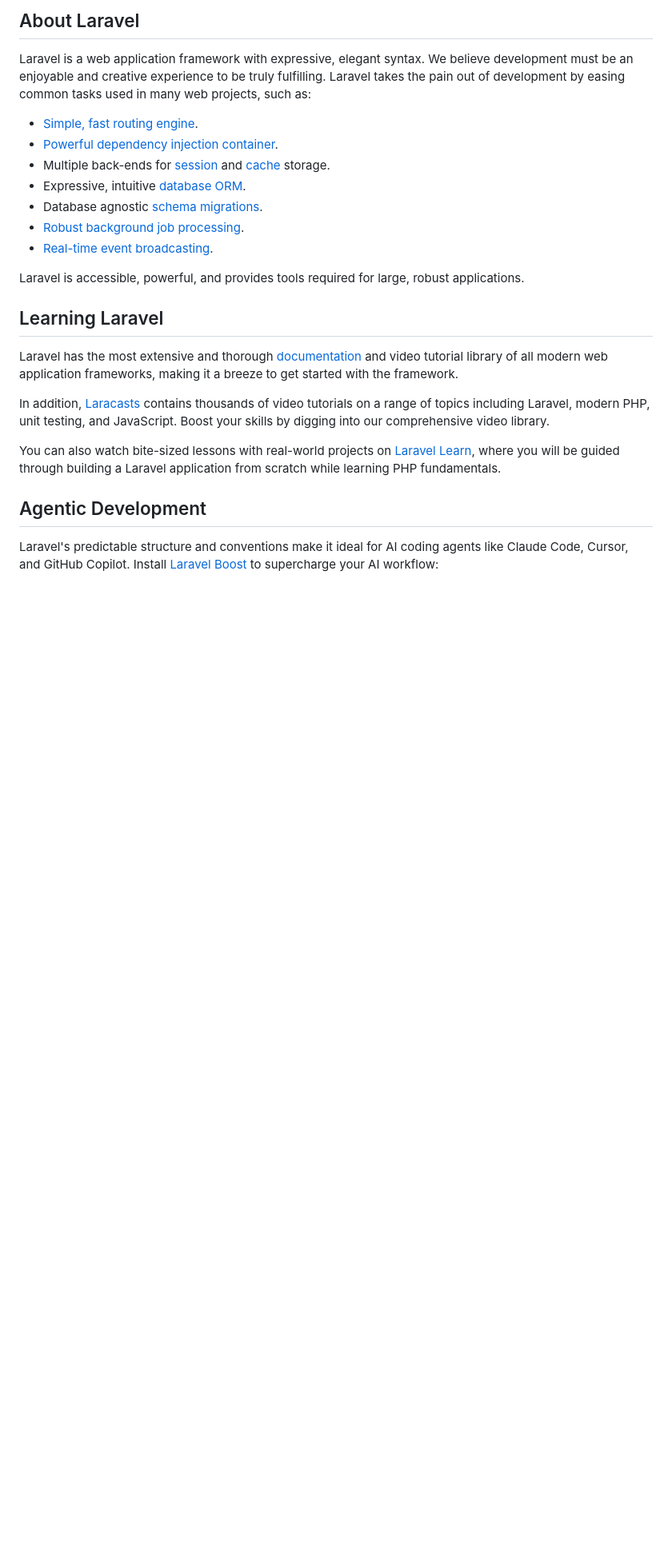
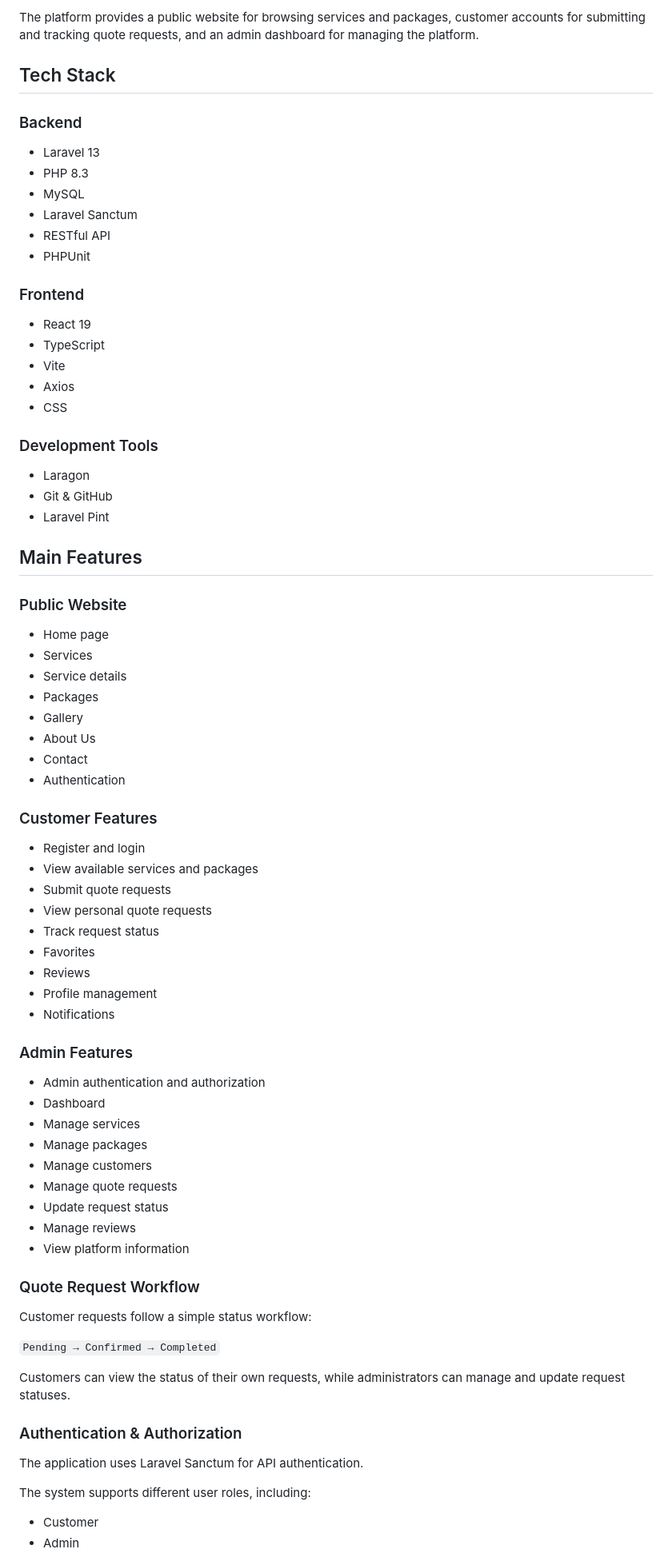
Before and after one commit to Shahdayman10/nova-event-management, a Markdown page: README.md, the part around one of its changes. Shown at 80% size. Rendered like a GitHub page; blank space fills up the shorter version.

Commit message:
Update project README

```diff
--- a/README.md
+++ b/README.md
@@ -9,26 +4,82 @@
 
-## About Laravel
+The platform provides a public website for browsing services and packages, customer accounts for submitting and tracking quote requests, and an admin dashboard for managing the platform.
 
-Laravel is a web application framework with expressive, elegant syntax. We believe development must be an enjoyable and creative experience to be truly fulfilling. Laravel takes the pain out of development by easing common tasks used in many web projects, such as:
+## Tech Stack
 
-- [Simple, fast routing engine](https://laravel.com/docs/routing).
-- [Powerful dependency injection container](https://laravel.com/docs/container).
-- Multiple back-ends for [session](https://laravel.com/docs/session) and [cache](https://laravel.com/docs/cache) storage.
-- Expressive, intuitive [database ORM](https://laravel.com/docs/eloquent).
-- Database agnostic [schema migrations](https://laravel.com/docs/migrations).
-- [Robust background job processing](https://laravel.com/docs/queues).
-- [Real-time event broadcasting](https://laravel.com/docs/broadcasting).
+### Backend
 
-Laravel is accessible, powerful, and provides tools required for large, robust applications.
+* Laravel 13
+* PHP 8.3
+* MySQL
+* Laravel Sanctum
+* RESTful API
+* PHPUnit
 
-## Learning Laravel
+### Frontend
 
-Laravel has the most extensive and thorough [documentation](https://laravel.com/docs) and video tutorial library of all modern web application frameworks, making it a breeze to get started with the framework.
+* React 19
+* TypeScript
+* Vite
+* Axios
+* CSS
 
-In addition, [Laracasts](https://laracasts.com) contains thousands of video tutorials on a range of topics including Laravel, modern PHP, unit testing, and JavaScript. Boost your skills by digging into our comprehensive video library.
+### Development Tools
 
-You can also watch bite-sized lessons with real-world projects on [Laravel Learn](https://laravel.com/learn), where you will be guided through building a Laravel application from scratch while learning PHP fundamentals.
+* Laragon
+* Git & GitHub
+* Laravel Pint
 
-## Agentic Development
+## Main Features
 
-Laravel's predictable structure and conventions make it ideal for AI coding agents like Claude Code, Cursor, and GitHub Copilot. Install [Laravel Boost](https://laravel.com/docs/ai) to supercharge your AI workflow:
+### Public Website
+
+* Home page
+* Services
+* Service details
+* Packages
+* Gallery
+* About Us
+* Contact
+* Authentication
+
+### Customer Features
+
+* Register and login
+* View available services and packages
+* Submit quote requests
+* View personal quote requests
+* Track request status
+* Favorites
+* Reviews
+* Profile management
+* Notifications
+
+### Admin Features
+
+* Admin authentication and authorization
+* Dashboard
+* Manage services
+* Manage packages
+* Manage customers
+* Manage quote requests
+* Update request status
+* Manage reviews
+* View platform information
+
+### Quote Request Workflow
+
+Customer requests follow a simple status workflow:
+
+`Pending → Confirmed → Completed`
+
+Customers can view the status of their own requests, while administrators can manage and update request statuses.
+
+### Authentication & Authorization
+
+The application uses Laravel Sanctum for API authentication.
+
+The system supports different user roles, including:
+
+* Customer
+* Admin
+
```
Also changed, not shown: other parts of README.md (+230 -18 lines).
